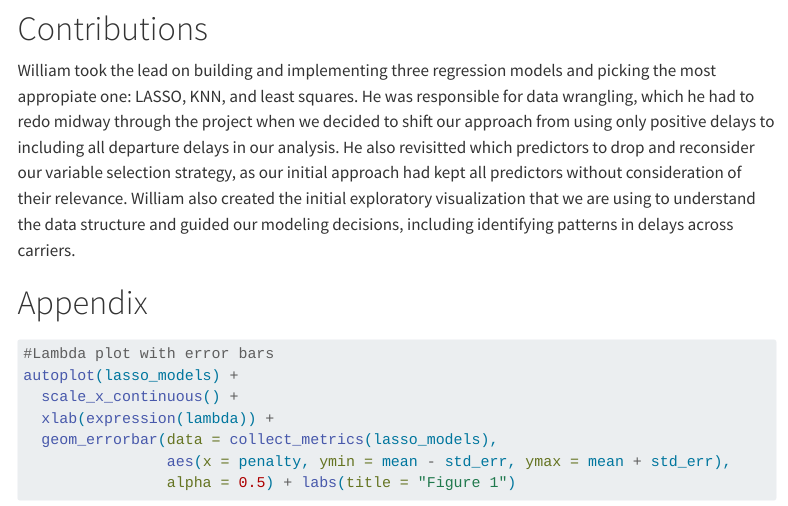
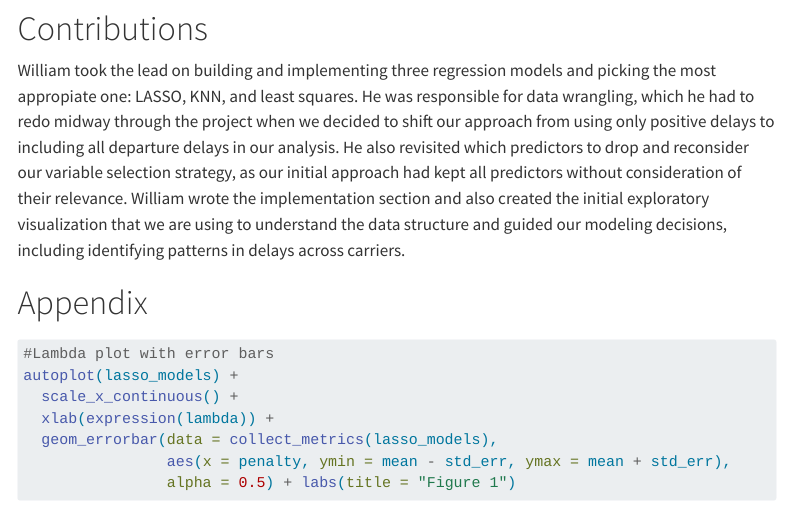
Before and after one commit to williamacostalora/group1, a Quarto document (group_assignment_1_template.qmd): the page in a window 1100 px wide, from 4180 px down. Rendered offline with R 4.5, knitr and Pandoc in place of Quarto, with nearby package versions; some code elsewhere in the file could not run offline; menus at the side of the page are left out; long lines of code are wrapped; common packages that the code uses without loading them are loaded.

Commit message:
fixed a typo

```diff
--- a/group_assignment_1_template.qmd
+++ b/group_assignment_1_template.qmd
@@ -267,7 +267,7 @@ Flights_Test <- read_csv('Flights_Test.csv')
 
 # Contributions
 
-William took the lead on building and implementing three regression models and picking the most appropiate one: LASSO, KNN, and least squares. He was responsible for data wrangling, which he had to redo midway through the project when we decided to shift our approach from using only positive delays to including all departure delays in our analysis. He also revisitted which predictors to drop and reconsider our variable selection strategy, as our initial approach had kept all predictors without consideration of their relevance. William also created the initial exploratory visualization that we are using to understand the data structure and guided our modeling decisions, including identifying patterns in delays across carriers.
+William took the lead on building and implementing three regression models and picking the most appropiate one: LASSO, KNN, and least squares. He was responsible for data wrangling, which he had to redo midway through the project when we decided to shift our approach from using only positive delays to including all departure delays in our analysis. He also revisited which predictors to drop and reconsider our variable selection strategy, as our initial approach had kept all predictors without consideration of their relevance. William wrote the implementation section and also created the initial exploratory visualization that we are using to understand the data structure and guided our modeling decisions, including identifying patterns in delays across carriers.
 
 
 
```
